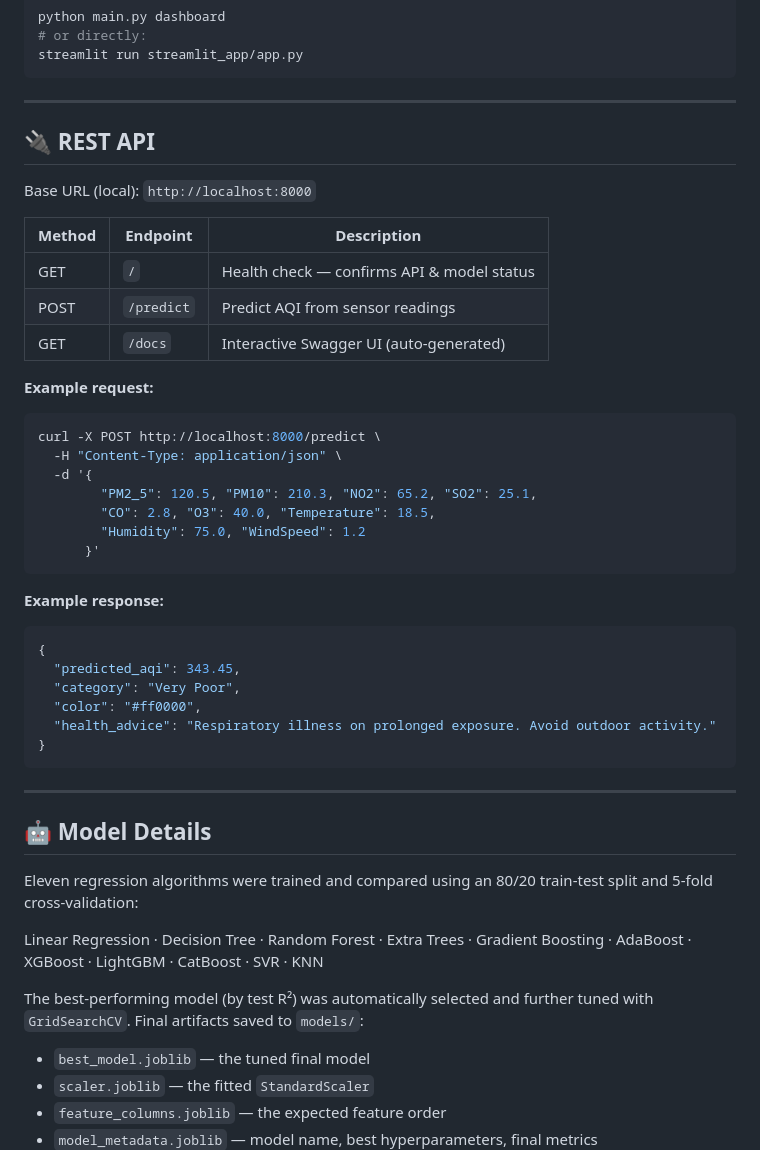
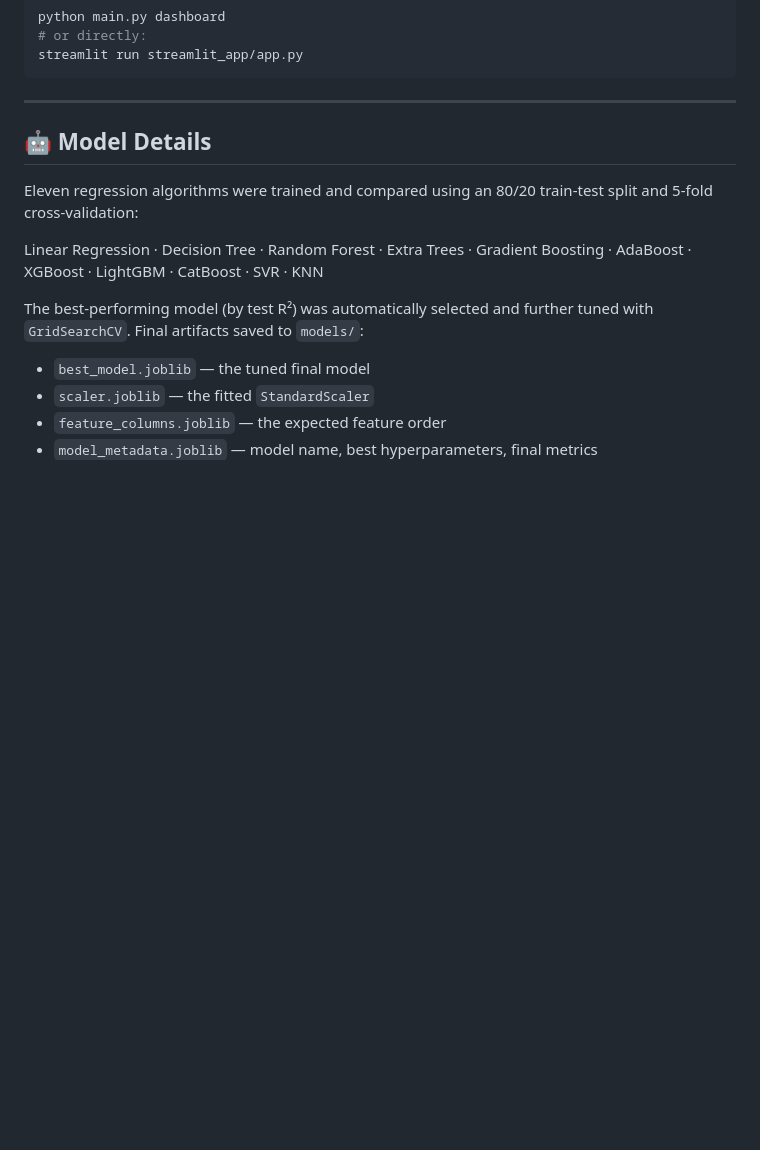
Before and after one commit to NandiniKirar/Air-Quality-Index-AQI-Prediction, a Markdown page: README.md, the part around one of its changes. Drawn GitHub-style; blank space fills up the shorter version.

````diff
--- a/README.md
+++ b/README.md
@@ -211,40 +168,7 @@ streamlit run streamlit_app/app.py
 
 ---
 
-## 🔌 REST API
 
-Base URL (local): `http://localhost:8000`
-
-| Method | Endpoint   | Description                              |
-|--------|-----------|-------------------------------------------|
-| GET    | `/`        | Health check — confirms API & model status |
-| POST   | `/predict` | Predict AQI from sensor readings           |
-| GET    | `/docs`    | Interactive Swagger UI (auto-generated)     |
-
-**Example request:**
-
-```bash
-curl -X POST http://localhost:8000/predict \
-  -H "Content-Type: application/json" \
-  -d '{
-        "PM2_5": 120.5, "PM10": 210.3, "NO2": 65.2, "SO2": 25.1,
-        "CO": 2.8, "O3": 40.0, "Temperature": 18.5,
-        "Humidity": 75.0, "WindSpeed": 1.2
-      }'
-```
-
-**Example response:**
-
-```json
-{
-  "predicted_aqi": 343.45,
-  "category": "Very Poor",
-  "color": "#ff0000",
-  "health_advice": "Respiratory illness on prolonged exposure. Avoid outdoor activity."
-}
-```
-
----
 
 ## 🤖 Model Details
 
````
Also changed, not shown: other parts of README.md (+0 -104 lines).
